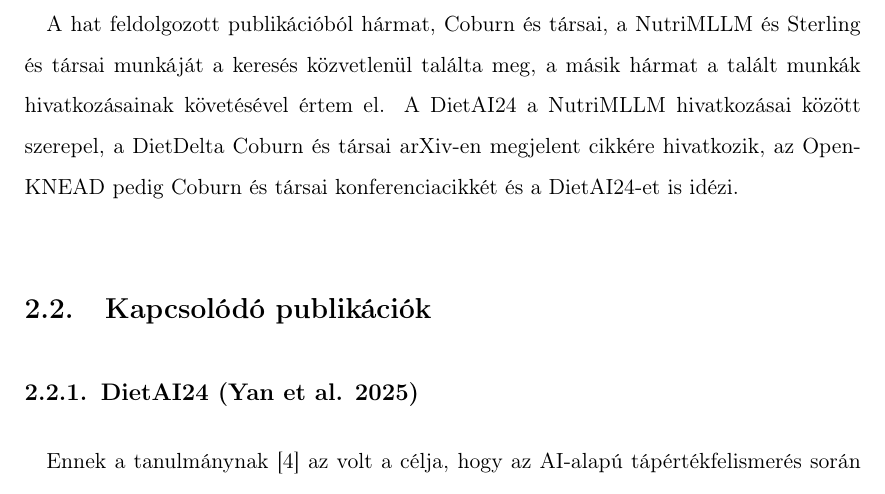
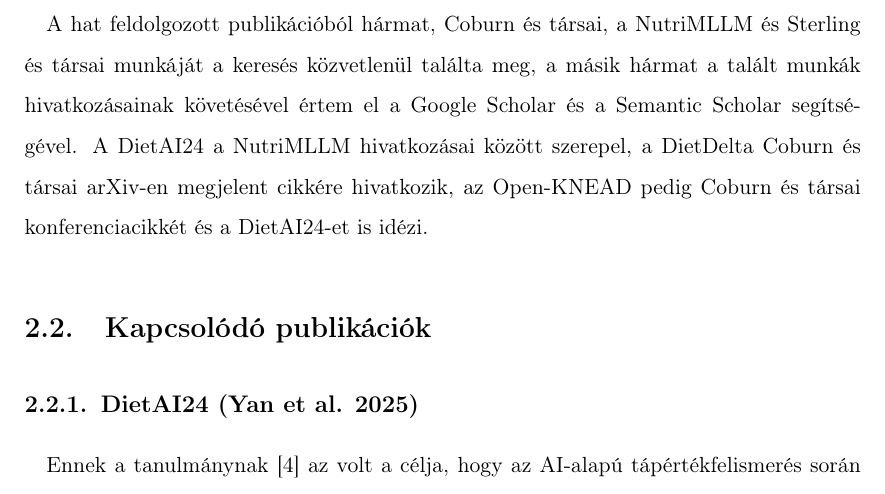
Before and after one commit to bencejuhaasz/thesis, a LaTeX document (style.tex, which reads contents/5-elozmenyek.tex): part of page 12 of 85, cut so that both start at the same text. Compiled offline with pdfLaTeX.

Commit message:
kereses fix

```diff
--- a/contents/5-elozmenyek.tex
+++ b/contents/5-elozmenyek.tex
@@ -29,7 +29,7 @@
 \end{table}
 
 \paragraph{}A hat feldolgozott publikációból hármat, Coburn és társai, a NutriMLLM és Sterling és társai munkáját
-a keresés közvetlenül találta meg, a másik hármat a talált munkák hivatkozásainak követésével értem el.
+a keresés közvetlenül találta meg, a másik hármat a talált munkák hivatkozásainak követésével értem el a Google Scholar és a Semantic Scholar segítségével.
 A DietAI24 a NutriMLLM hivatkozásai között szerepel, a DietDelta Coburn és társai
 arXiv-en megjelent cikkére hivatkozik, az Open-KNEAD pedig Coburn és társai konferenciacikkét és a DietAI24-et is idézi.
 
```
